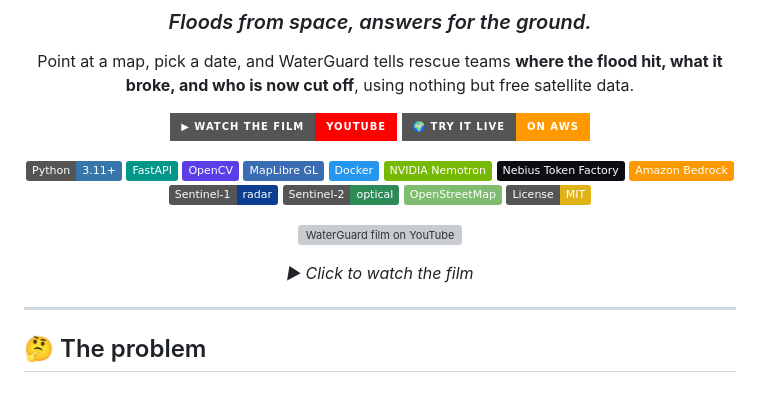
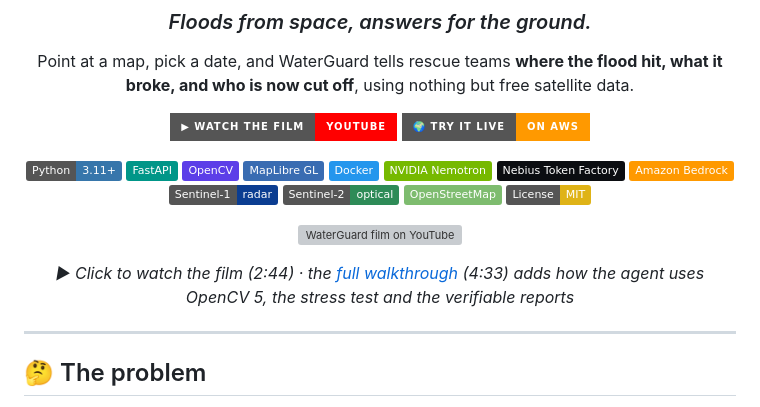
Before and after one commit to Dupahar/WaterGuard, a Markdown page: README.md, the part around one of its changes. Rendered like a GitHub page; badges without logos; grey boxes are pictures that could not be loaded.

Commit message:
README: link the 2:44 film, keep the full walkthrough
Co-Authored-By: Claude Opus 5.5 <noreply@anthropic.com>

```diff
--- a/README.md
+++ b/README.md
@@ -26,5 +26,5 @@ Point at a map, pick a date, and WaterGuard tells rescue teams **where the flood
 
-*▶ Click to watch the film*
+*▶ Click to watch the film (2:44) · the [full walkthrough](https://youtu.be/YzmJV0aTBeM) (4:33) adds how the agent uses OpenCV 5, the stress test and the verifiable reports*
 
 </div>
 
```
Also changed, not shown: other parts of README.md (+2 -2 lines).
